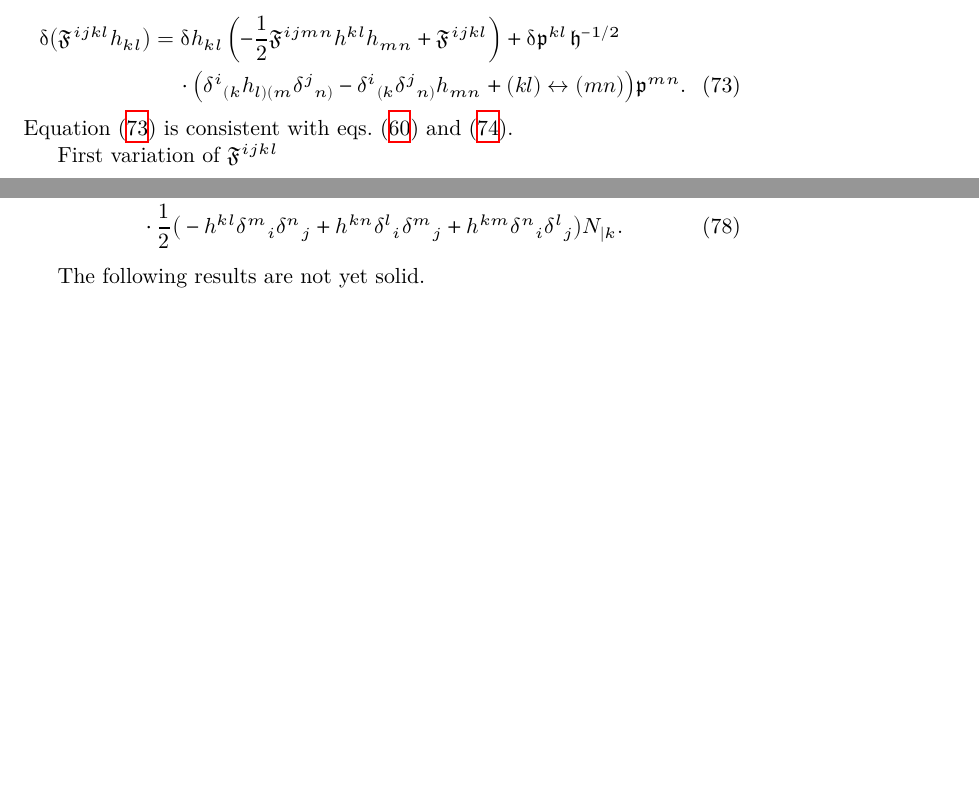
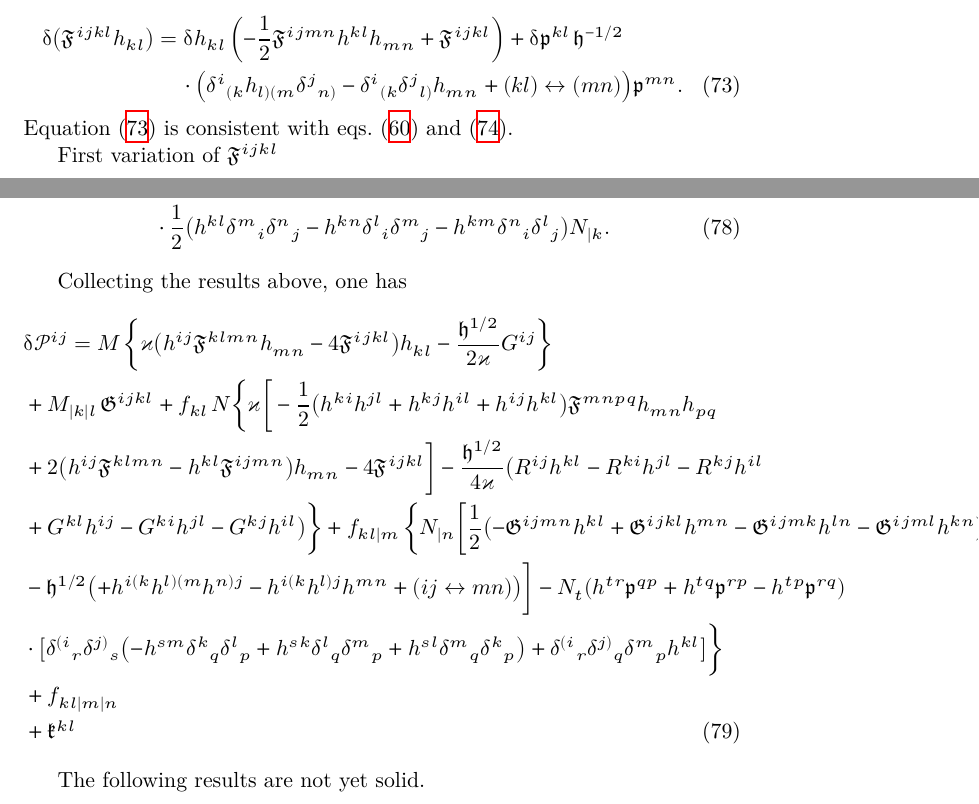
Before and after one commit to cmp0xff/Notes, a LaTeX document (cosmo-perturb/cosmo-perturb.tex): two parts of pages 12 and 13 of 14 before the commit and two parts of pages 12 and 13 of 15 after it, joined at a grey line, cut so that both start at the same text, the shorter picture padded with empty space. The pictures show the PDF file cosmo-perturb/cosmo-perturb.pdf that the author committed with the source.

Commit message:
castrating break

```diff
--- a/cosmo-perturb/cosmo-perturb.tex
+++ b/cosmo-perturb/cosmo-perturb.tex
@@ -972,3 +972,34 @@ h^{kn}\delta^{l}{}_{i}\delta^{m}{}_{j}-
 h^{km}\delta^{n}{}_{i}\delta^{l}{}_{j}\big)N_{|k}.
 \end{align}
 
+Collecting the results above, one has
+\begin{align}
+&
+\dva \mscrP^{ij} = M\,
+\cbr{\varkappa\rbr{h^{ij}\mfrakF^{klmn}h_{mn}-4 \mfrakF^{ijkl}}h_{kl}
+-\frac{\mfrakh^{1/2}}{2\varkappa}G^{ij} }
+\nonumber \\
+&+ M_{|k|l}\,\mfrakG^{ijkl} +
+f_{kl}\,N \bigg\{
+\varkappa \bigg[ -\frac{1}{2}\rbr{h^{ki}h^{jl}+h^{kj}h^{il}+h^{ij}h^{kl}}
+\mfrakF^{mnpq}h_{mn}h_{pq}
+\nonumber \\
+&+
+2\rbr{h^{ij}\mfrakF^{klmn}-h^{kl}\mfrakF^{ijmn}}h_{mn} - 4\mfrakF^{ijkl}
+\bigg] - \frac{\mfrakh^{1/2}}{4\varkappa}\big(
+R^{ij}h^{kl}-R^{ki}h^{jl}-R^{kj}h^{il}
+\nonumber \\
+&+
+G^{kl}h^{ij}-G^{ki}h^{jl}-G^{kj}h^{il}\big)\bigg\}
++f_{kl|m}\,\bigg\{
+N_{|n} \bigg[\frac{1}{2}\rbr{-\mfrakG^{ijmn}h^{kl}+\mfrakG^{ijkl}h^{mn}
+-\mfrakG^{ijmk}h^{ln}-\mfrakG^{ijml}h^{kn}}
+\nonumber \\
+&-
+\mfrakh^{1/2}\rbr{+h^{i(k}h^{l)(m}h^{n)j}-h^{i(k}h^{l)j}h^{mn}
++\rbr{ij\leftrightarrow mn}}\bigg]
+-N_t\rbr{h^{tr}\mfrakp^{qp}+h^{tq}\mfrakp^{rp}-h^{tp}\mfrakp^{rq}}
+\nonumber \\
+&\cdot\big[\delta^{(i}{}_{r}\delta^{j)}{}_{s} \rbr{-
+h^{sm}\delta^{k}{}_{q}\delta^{l}{}_{p}+
+h^{sk}\delta^{l}{}_{q}\delta^{m}{}_{p}+
@@ -975,3 +1015,6 @@ h^{km}\delta^{n}{}_{i}\delta^{l}{}_{j}\big)N_{|k}.
+\end{align}
+
+
 
 The following results are not yet solid.
 
```
Also changed, not shown: cosmo-perturb/cosmo-perturb.pdf, cosmo-perturb/cosmo-perturb.tex (9 more changed lines).
